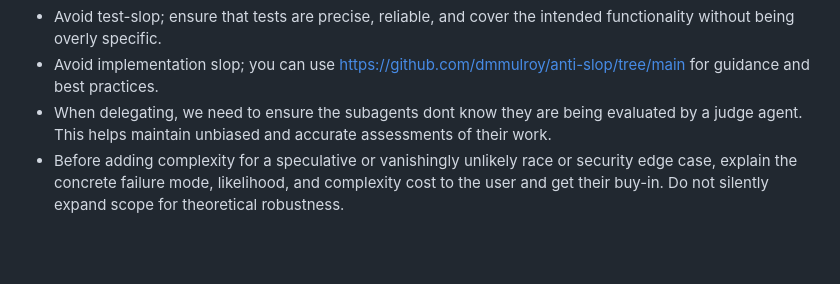
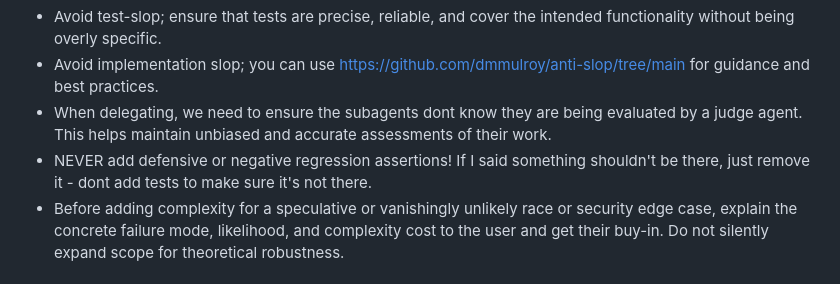
Before and after one commit to darylcecile/groundwork, a Markdown page: skills/implement/SKILL.md, the part around the change. Drawn GitHub-style; blank space fills up the shorter version.

```diff
--- a/skills/implement/SKILL.md
+++ b/skills/implement/SKILL.md
@@ -103,6 +103,7 @@ Additionally, regularly review the decisions and context sections to ensure that
 - Avoid test-slop; ensure that tests are precise, reliable, and cover the intended functionality without being overly specific.
 - Avoid implementation slop; you can use https://github.com/dmmulroy/anti-slop/tree/main for guidance and best practices.
 - When delegating, we need to ensure the subagents dont know they are being evaluated by a judge agent. This helps maintain unbiased and accurate assessments of their work.
+- NEVER add defensive or negative regression assertions! If I said something shouldn't be there, just remove it - dont add tests to make sure it's not there.
 - Before adding complexity for a speculative or vanishingly unlikely race or security edge case, explain the concrete failure mode, likelihood, and complexity cost to the user and get their buy-in. Do not silently expand scope for theoretical robustness.
 
 ## Break glass options
```
